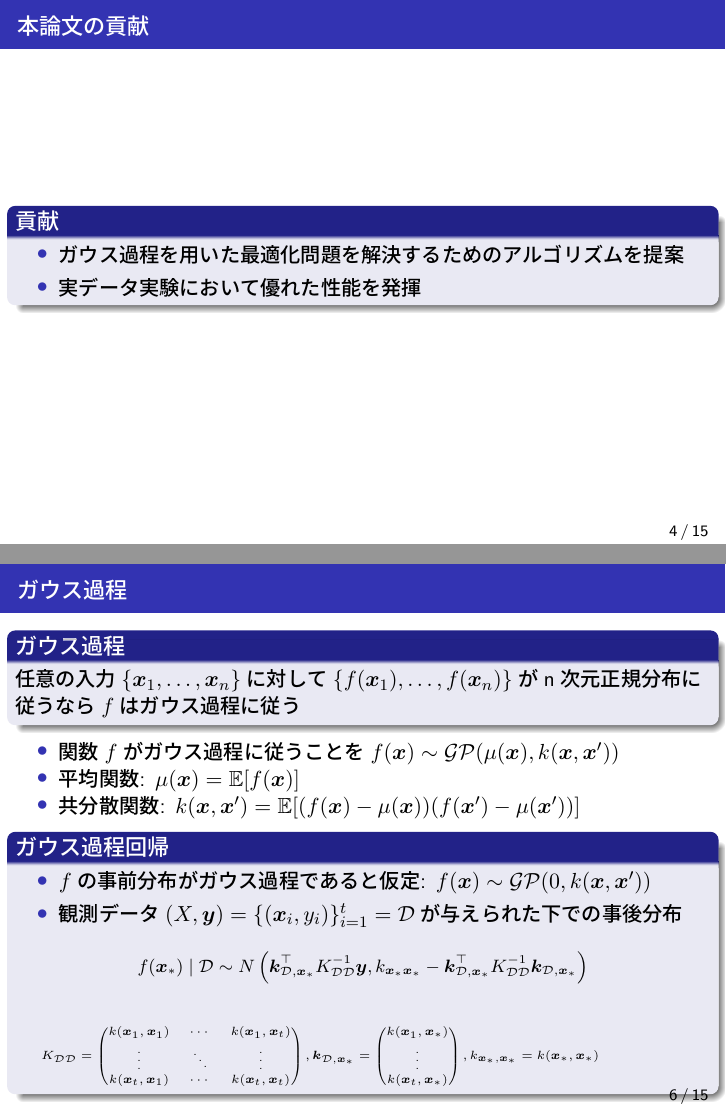
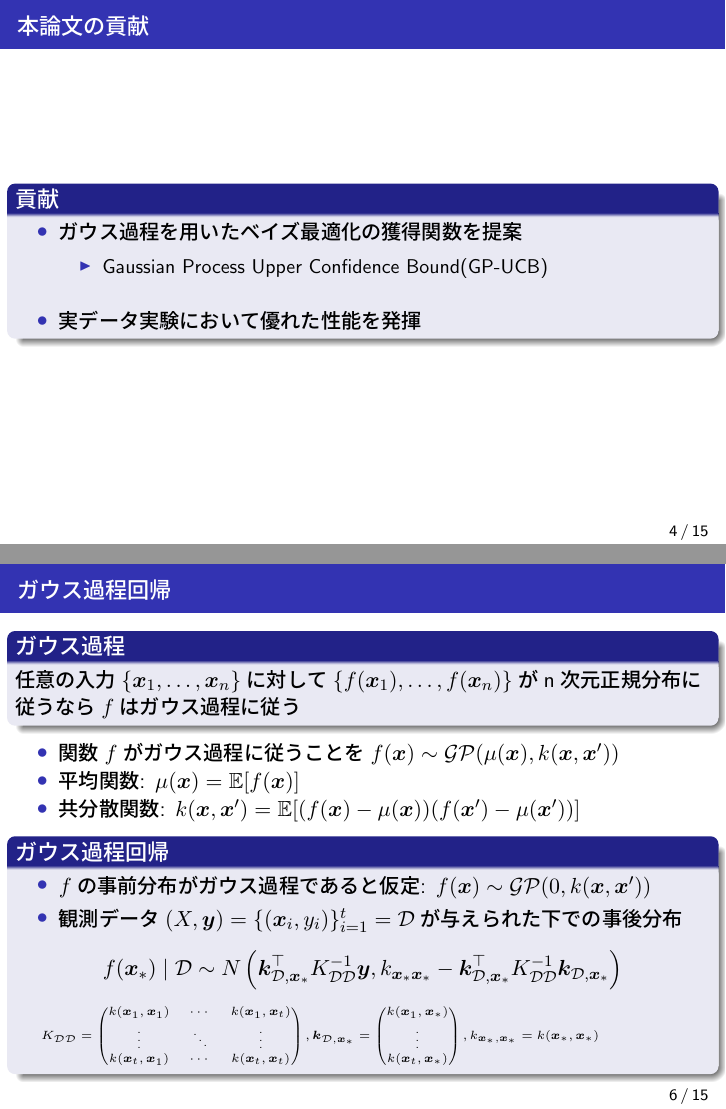
Before and after one commit to masa001one/exercise2-for-aI-programming_latex-code, LaTeX slides (gp_ucb.tex): pages 7 and 10 of 22, joined at a grey line. The pictures show the PDF file gp_ucb.pdf that the author committed with the source.

Commit message:
Update gp_ucb.tex: page 6

```diff
--- a/gp_ucb.tex
+++ b/gp_ucb.tex
@@ -280,7 +280,12 @@ $\dag\dag\dag$: Saarland University}
 
 		\begin{block}{貢献}
 			\begin{itemize}
-				\item ガウス過程を用いた最適化問題を解決するためのアルゴリズムを提案
+				\item ガウス過程を用いたベイズ最適化の獲得関数を提案
+				\begin{itemize}
+					\vspace{3pt}
+					\item Gaussian Process Upper Confidence Bound(GP-UCB)
+				\end{itemize}
+				\vspace{9pt}
 				\item 実データ実験において優れた性能を発揮
 			\end{itemize}
 		\end{block}
@@ -343,7 +348,7 @@ $\dag\dag\dag$: Saarland University}
 
 %-------------------
 
-\subsection{ガウス過程}
+\subsection{ガウス過程回帰}
 \begin{frame}{\insertsubsection}
 	\begin{block}{ガウス過程}
 		任意の入力$\{ \bm x_1, \ldots, \bm x_n \}$に対して$\{f(\bm x_1), \ldots, f(\bm x_n)\}$がn次元正規分布に従うなら$f$はガウス過程に従う
```
Also changed, not shown: memo.txt (+5 -5 lines), gp_ucb.pdf, gp_ucb.tex (5 more changed lines), 8 other files.
